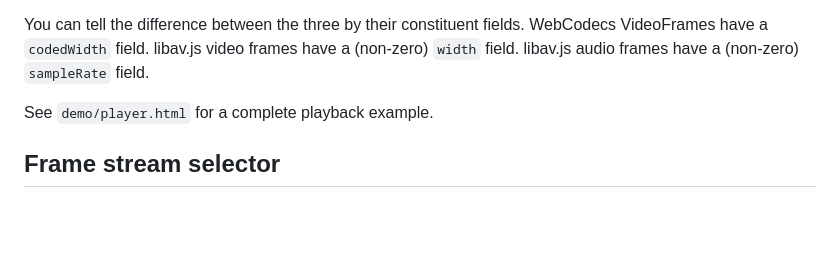
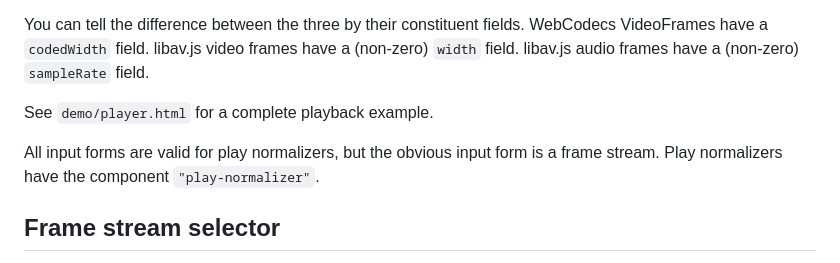
Before and after one commit to Yahweasel/transavormer, a Markdown page: docs/API.md, the part around the change. Rendered like a GitHub page; blank space fills up the shorter version.

Commit message:
Missing documentation component for play normalizers

```diff
--- a/docs/API.md
+++ b/docs/API.md
@@ -378,6 +378,9 @@ field.
 
 See `demo/player.html` for a complete playback example.
 
+All input forms are valid for play normalizers, but the obvious input form is a
+frame stream. Play normalizers have the component `"play-normalizer"`.
+
 ## Frame stream selector
 
 To avoid extra processing steps, it is far wiser to select *packets* than
```
